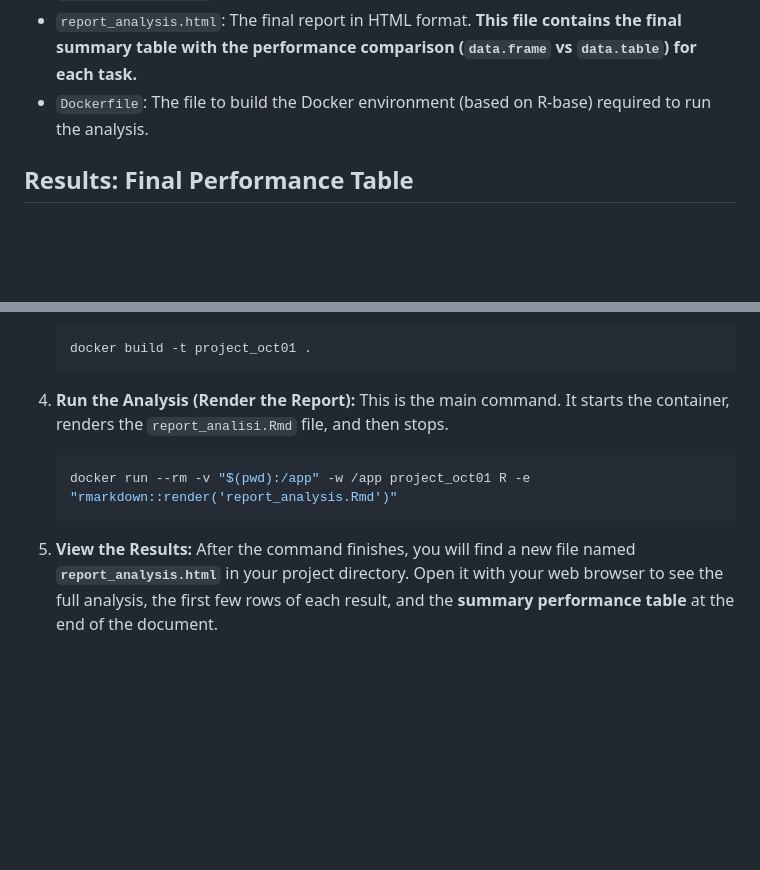
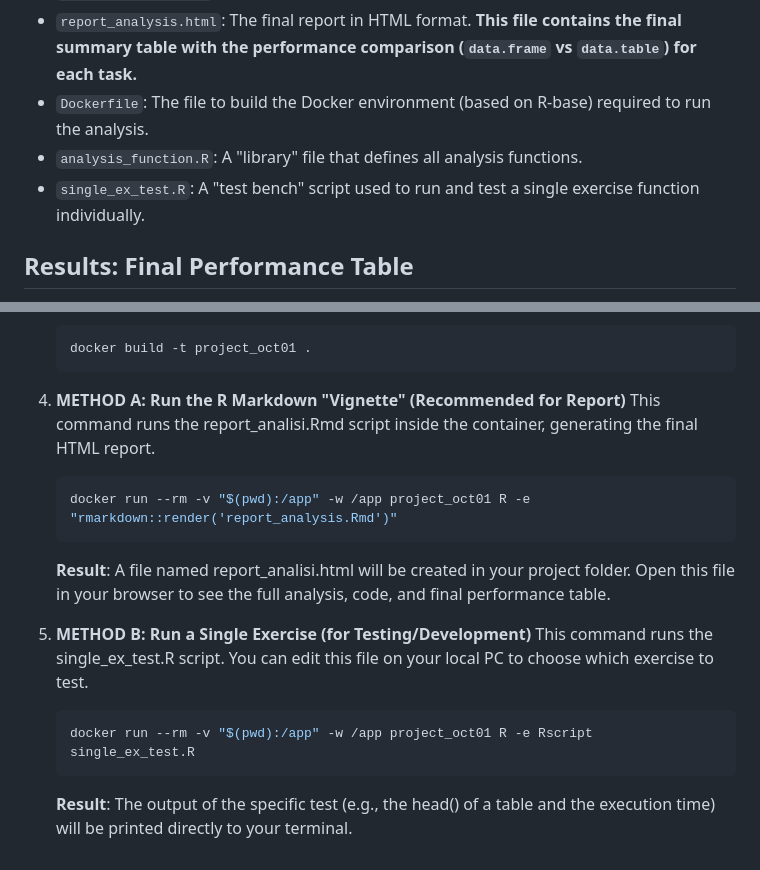
Before and after one commit to elisagualtieri-creator/programming_project, a Markdown page: README.md, 2 parts joined by grey strips. Rendered like a GitHub page; blank space fills up the shorter version.

````diff
--- a/README.md
+++ b/README.md
@@ -11,6 +11,8 @@ The analysis is designed to be run entirely within a Docker container to ensure
 * `report_analysis.Rmd`: The R Markdown file that generates the final report.
 * `report_analysis.html`: The final report in HTML format. **This file contains the final summary table with the performance comparison (`data.frame` vs `data.table`) for each task.**
 * `Dockerfile`: The file to build the Docker environment (based on R-base) required to run the analysis.
+* `analysis_function.R`: A "library" file that defines all analysis functions.
+* `single_ex_test.R`: A "test bench" script used to run and test a single exercise function individually.
 
 ## Results: Final Performance Table
 
@@ -49,11 +51,18 @@ Follow these steps to build the Docker environment and run the analysis script.
     ```bash
     docker build -t project_oct01 .
     ```
-4.  **Run the Analysis (Render the Report):**
-    This is the main command. It starts the container, renders the `report_analisi.Rmd` file, and then stops.
+4.  **METHOD A: Run the R Markdown "Vignette" (Recommended for Report)**
+    This command runs the report_analisi.Rmd script inside the container, generating the final HTML report.
 
     ```bash
     docker run --rm -v "$(pwd):/app" -w /app project_oct01 R -e "rmarkdown::render('report_analysis.Rmd')"
     ```
-5.  **View the Results:**
-    After the command finishes, you will find a new file named **`report_analysis.html`** in your project directory. Open it with your web browser to see the full analysis, the first few rows of each result, and the **summary performance table** at the end of the document.
+    **Result**: A file named report_analisi.html will be created in your project folder. Open this file in your browser to see the full analysis, code, and final performance table.
+
+ 5. **METHOD B: Run a Single Exercise (for Testing/Development)**
+    This command runs the single_ex_test.R script. You can edit this file on your local PC to choose which exercise to test.
+
+    ```bash
+    docker run --rm -v "$(pwd):/app" -w /app project_oct01 R -e Rscript single_ex_test.R
+    ```
+    **Result**: The output of the specific test (e.g., the head() of a table and the execution time) will be printed directly to your terminal.
````
